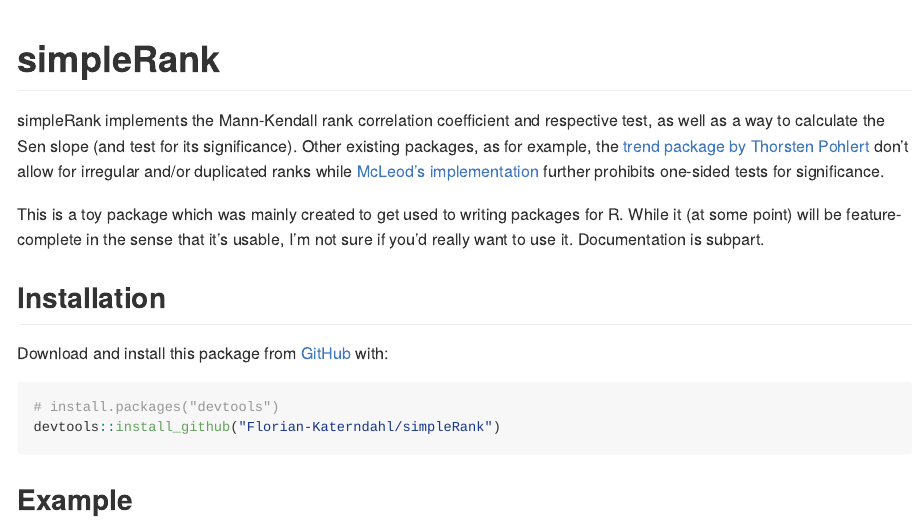
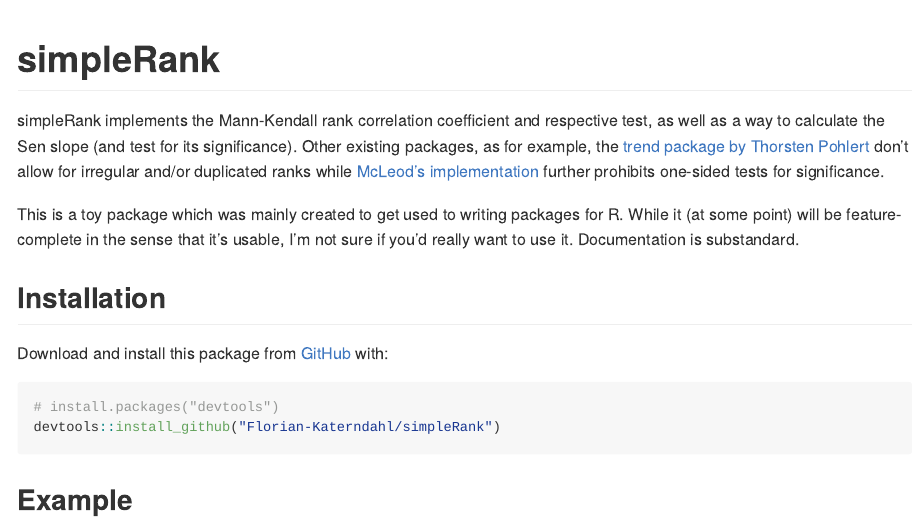
Before and after one commit to Florian-Katerndahl/simpleRank, an R Markdown document (README.Rmd): the page in a window 1100 px wide, from its top. The pictures show the output file README.md that the author committed with the source, drawn offline in the style of GitHub.

Commit message:
updated readme

```diff
--- a/README.Rmd
+++ b/README.Rmd
@@ -20,7 +20,7 @@ knitr::opts_chunk$set(
 
 simpleRank implements the Mann-Kendall rank correlation coefficient and respective test, as well as a way to calculate the Sen slope (and test for its significance). Other existing packages, as for example, the [trend package by Thorsten Pohlert](https://CRAN.R-project.org/package=trend) don't allow for irregular and/or duplicated ranks while [McLeod's implementation](https://CRAN.R-project.org/package=Kendall) further prohibits one-sided tests for significance.
 
-This is a toy package which was mainly created to get used to writing packages for R. While it (at some point) will be feature-complete in the sense that it's usable, I'm not sure if you'd really want to use it. Documentation is subpart.
+This is a toy package which was mainly created to get used to writing packages for R. While it (at some point) will be feature-complete in the sense that it's usable, I'm not sure if you'd really want to use it. Documentation is substandard.
 
 ## Installation
 
```
Also changed, not shown: README.md.
